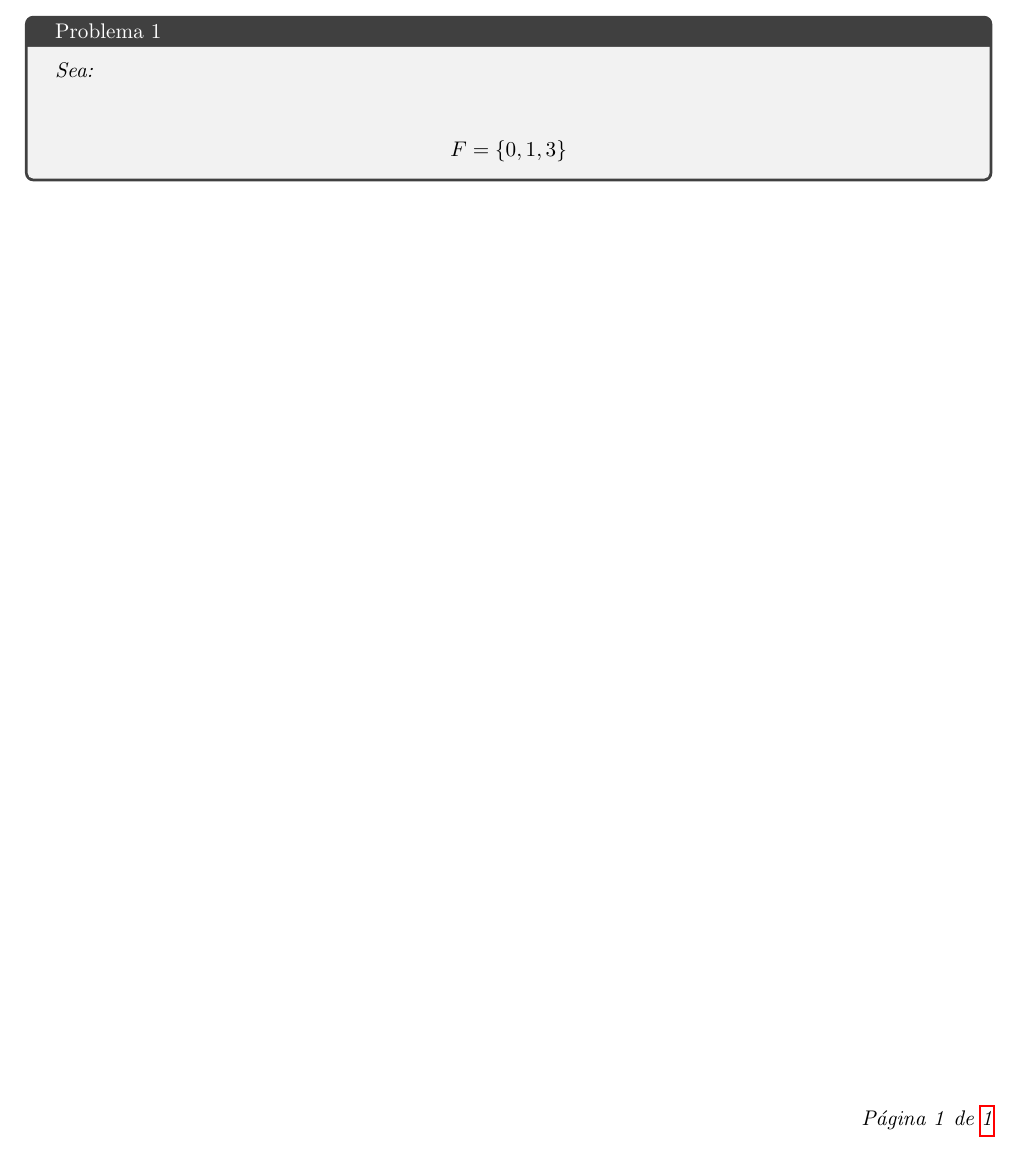
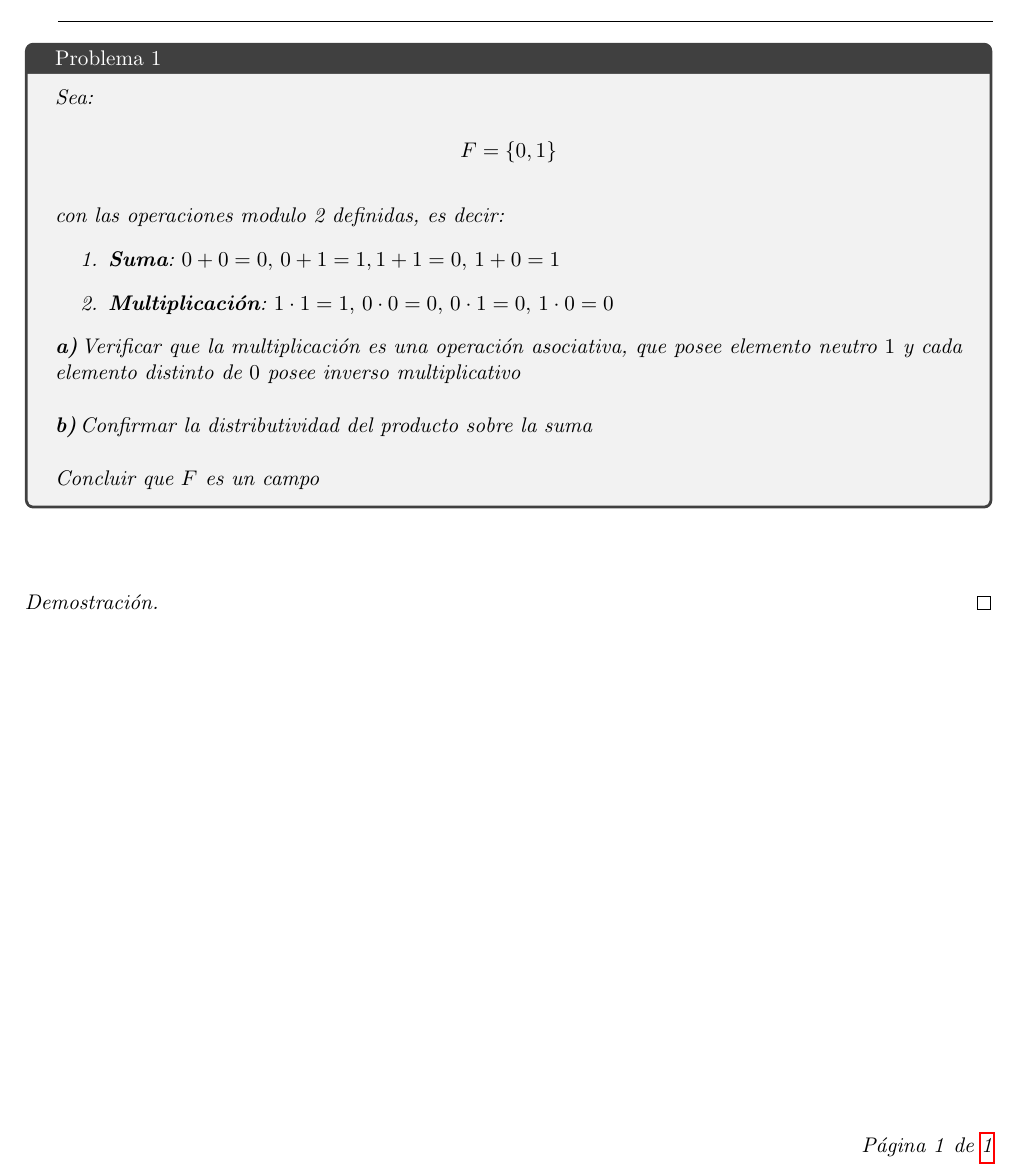
Before and after one commit to Aleph-2005/Tareas-problemas-Fac.-Ciencias-UNAM-, a LaTeX document (lineal.tex): part of the page, cut so that both start at the same text. Compiled offline with pdfLaTeX.

Commit message:
estructura problema

```diff
--- a/lineal.tex
+++ b/lineal.tex
@@ -66,10 +66,22 @@
 \begin{tcolorbox}[
 	title = \textcolor{black}{\textcolor{white}{Problema 1}},]
 \textit{Sea:\,\\
+\begin{equation*}
+    F=\{0,1\}
+\end{equation*}\,\\
+con las operaciones modulo 2 definidas, es decir:
+\begin{enumerate}
+    \item \textbf{Suma}: $0+0=0,\,0+1=1,1+1=0,\,1+0=1$
+    \item \textbf{Multiplicaci\'on}: $1\cdot 1=1,\,0\cdot 0=0,\,0\cdot 1=0,\,1\cdot 0=0 $
+\end{enumerate}
+\textbf{a)}\,Verificar que la multiplicaci\'on es una operaci\'on asociativa, que posee elemento neutro $1$ y cada elemento distinto de $0$ posee inverso multiplicativo\,\\
 \,\\
-\begin{equation*}
-    F=\{0,1,3\}
-\end{equation*}
+\textbf{b)}\,Confirmar la distributividad del producto sobre la suma\,\\
+\,\\
+Concluir que $F$ es un campo
 }
-\end{tcolorbox}
+\end{tcolorbox}\,\\
+\begin{proof}
+
+\end{proof}
 \end{document}
```
Also changed, not shown: latex/lineal.pdf, 4 other files.
